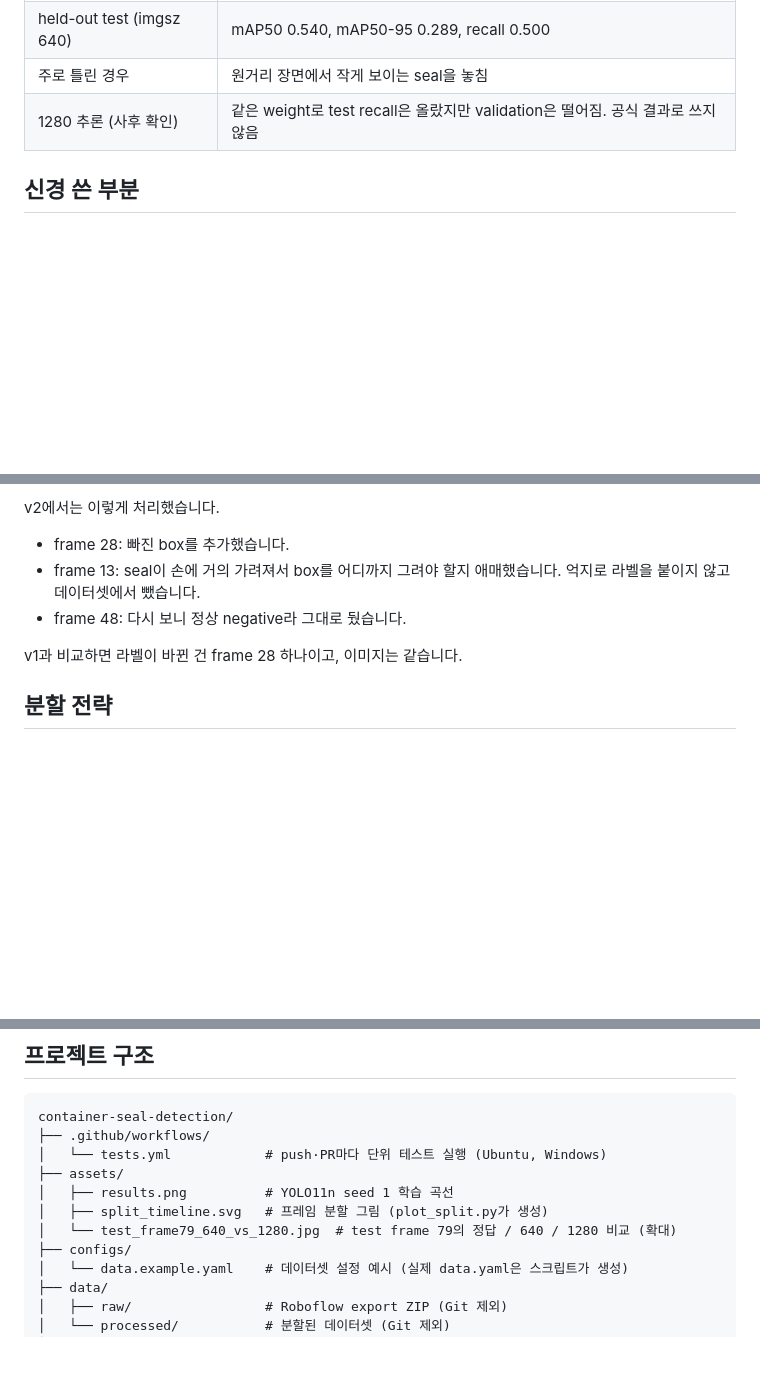
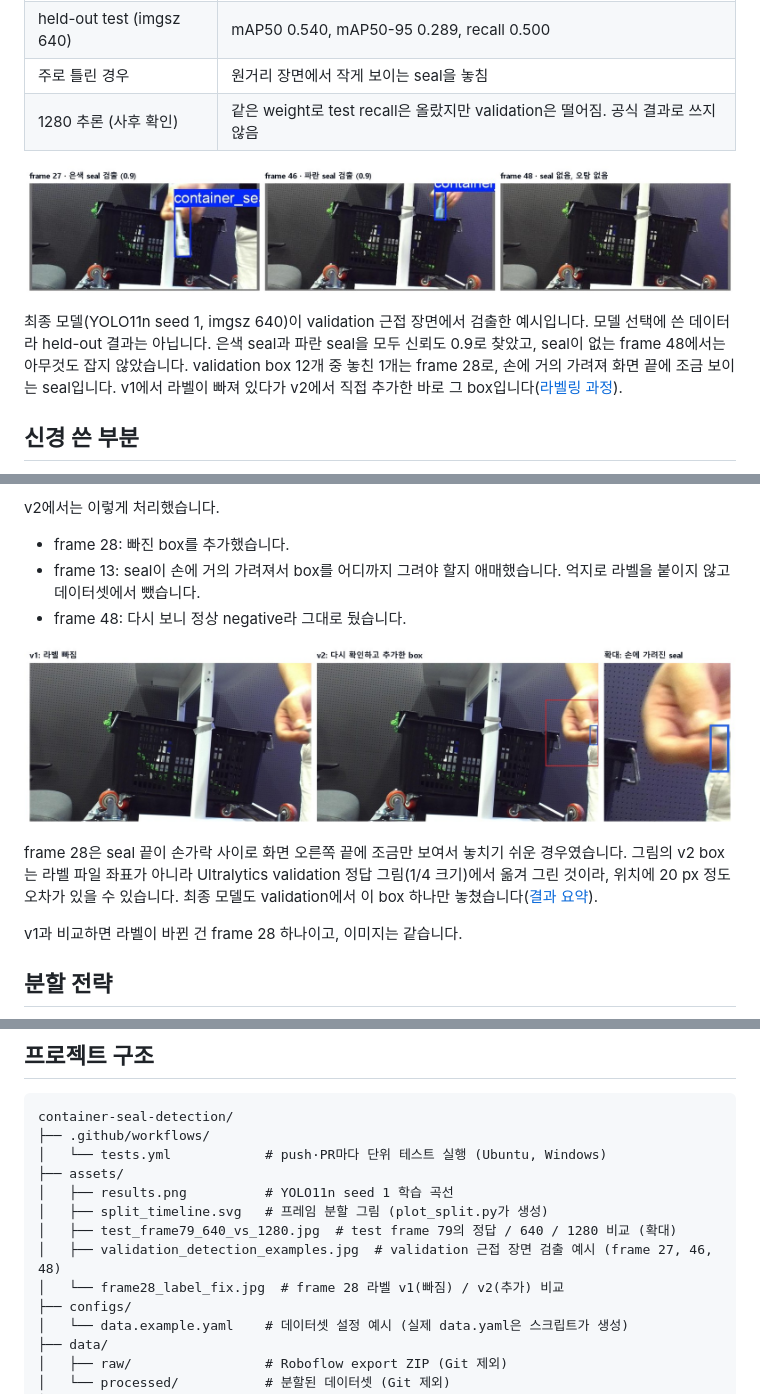
Before and after one commit to slvrfivo/container-seal-detection, a Markdown page: README.md, 3 parts joined by grey strips. GitHub-like rendering; pictures changed too: assets/frame28_label_fix.jpg (added), assets/validation_detection_examples.jpg (added); blank space fills up the shorter version.

Commit message:
validation 검출 예시와 frame 28 라벨 수정 그림 추가 (#5)
* Add validation detection examples under the results summary

Frames 27, 46 and 48 from the final model's validation predictions: silver
and blue seals detected at 0.9, and no detection on the empty frame. The
caption notes these are validation (model-selection) images and that the
one missed validation box is the frame 28 label added in v2.

* Add frame 28 label fix figure (v1 missing, v2 added)

The v2 box is transferred from the validation ground-truth mosaic, so the
caption notes it is approximate.

```diff
--- a/README.md
+++ b/README.md
@@ -20,6 +20,10 @@
 | held-out test (imgsz 640) | mAP50 0.540, mAP50-95 0.289, recall 0.500 |
 | 주로 틀린 경우 | 원거리 장면에서 작게 보이는 seal을 놓침 |
 | 1280 추론 (사후 확인) | 같은 weight로 test recall은 올랐지만 validation은 떨어짐. 공식 결과로 쓰지 않음 |
+
+![validation 근접 장면 검출 예시: 은색 seal, 파란 seal, seal 없는 장면](assets/validation_detection_examples.jpg)
+
+최종 모델(YOLO11n seed 1, imgsz 640)이 validation 근접 장면에서 검출한 예시입니다. 모델 선택에 쓴 데이터라 held-out 결과는 아닙니다. 은색 seal과 파란 seal을 모두 신뢰도 0.9로 찾았고, seal이 없는 frame 48에서는 아무것도 잡지 않았습니다. validation box 12개 중 놓친 1개는 frame 28로, 손에 거의 가려져 화면 끝에 조금 보이는 seal입니다. v1에서 라벨이 빠져 있다가 v2에서 직접 추가한 바로 그 box입니다([라벨링 과정](#라벨링-과정)).
 
 ## 신경 쓴 부분
 
@@ -64,6 +68,10 @@ v2에서는 이렇게 처리했습니다.
 - frame 28: 빠진 box를 추가했습니다.
 - frame 13: seal이 손에 거의 가려져서 box를 어디까지 그려야 할지 애매했습니다. 억지로 라벨을 붙이지 않고 데이터셋에서 뺐습니다.
 - frame 48: 다시 보니 정상 negative라 그대로 뒀습니다.
+
+![frame 28: v1에서 빠진 라벨과 v2에서 추가한 box](assets/frame28_label_fix.jpg)
+
+frame 28은 seal 끝이 손가락 사이로 화면 오른쪽 끝에 조금만 보여서 놓치기 쉬운 경우였습니다. 그림의 v2 box는 라벨 파일 좌표가 아니라 Ultralytics validation 정답 그림(1/4 크기)에서 옮겨 그린 것이라, 위치에 20 px 정도 오차가 있을 수 있습니다. 최종 모델도 validation에서 이 box 하나만 놓쳤습니다([결과 요약](#결과-요약)).
 
 v1과 비교하면 라벨이 바뀐 건 frame 28 하나이고, 이미지는 같습니다.
 
@@ -239,7 +247,9 @@ container-seal-detection/
 ├── assets/
 │   ├── results.png          # YOLO11n seed 1 학습 곡선
 │   ├── split_timeline.svg   # 프레임 분할 그림 (plot_split.py가 생성)
-│   └── test_frame79_640_vs_1280.jpg  # test frame 79의 정답 / 640 / 1280 비교 (확대)
+│   ├── test_frame79_640_vs_1280.jpg  # test frame 79의 정답 / 640 / 1280 비교 (확대)
+│   ├── validation_detection_examples.jpg  # validation 근접 장면 검출 예시 (frame 27, 46, 48)
+│   └── frame28_label_fix.jpg  # frame 28 라벨 v1(빠짐) / v2(추가) 비교
 ├── configs/
 │   └── data.example.yaml    # 데이터셋 설정 예시 (실제 data.yaml은 스크립트가 생성)
 ├── data/
```
Also changed, not shown: other parts of README.md (+1 -1 lines).
